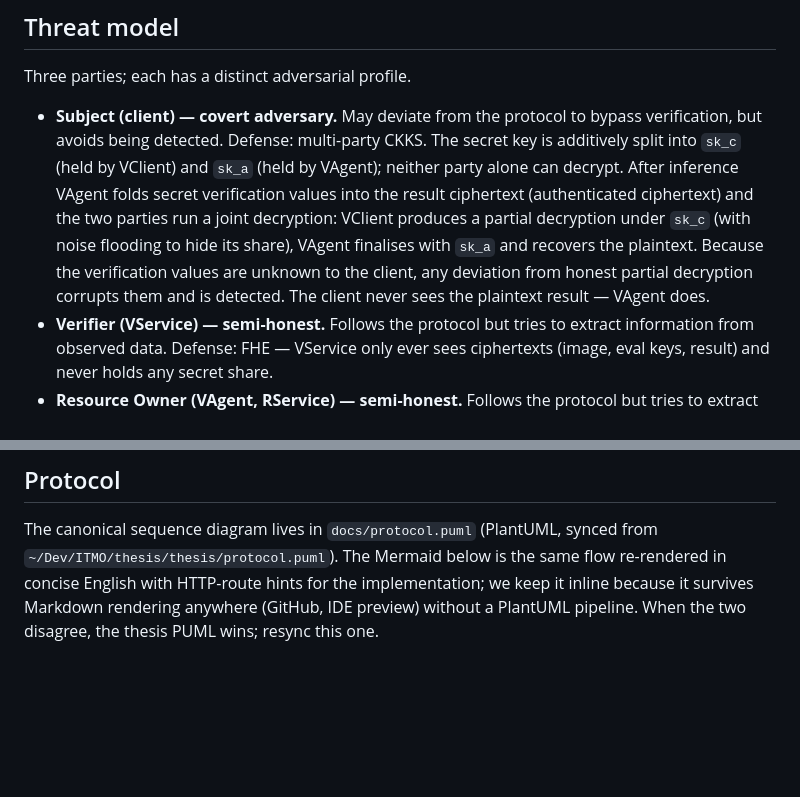
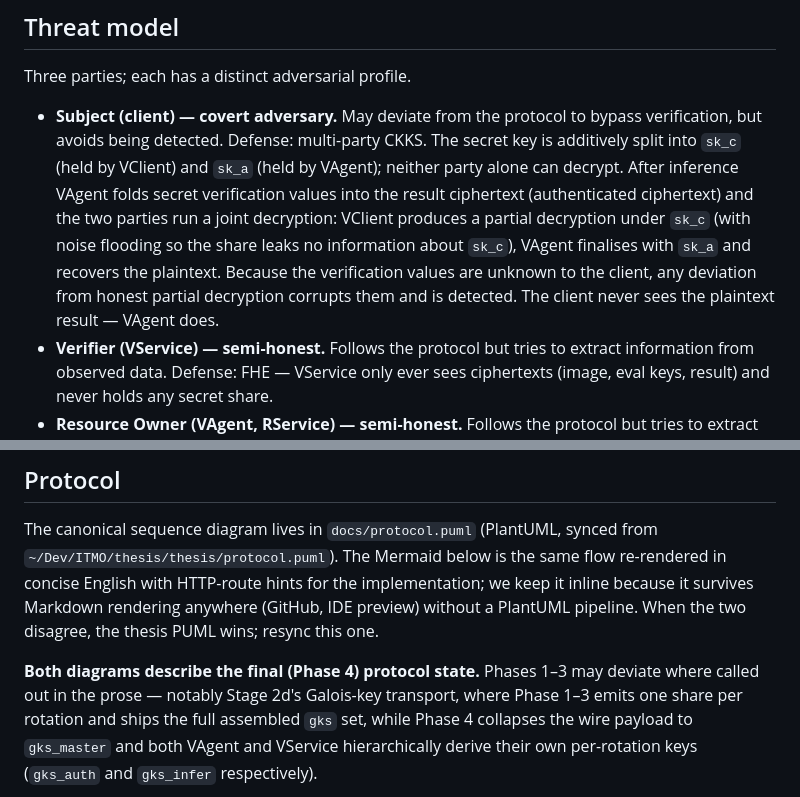
Before and after one commit to butvinm/ppiav, a Markdown page: docs/DESIGN.md, 2 parts joined by grey strips. Drawn GitHub-style; blank space fills up the shorter version.

````diff
--- a/docs/DESIGN.md
+++ b/docs/DESIGN.md
@@ -25,7 +25,7 @@ Reference repositories — read for understanding, do **not** copy code from the
 
 Three parties; each has a distinct adversarial profile.
 
-- **Subject (client) — covert adversary.** May deviate from the protocol to bypass verification, but avoids being detected. Defense: multi-party CKKS. The secret key is additively split into `sk_c` (held by VClient) and `sk_a` (held by VAgent); neither party alone can decrypt. After inference VAgent folds secret verification values into the result ciphertext (authenticated ciphertext) and the two parties run a joint decryption: VClient produces a partial decryption under `sk_c` (with noise flooding to hide its share), VAgent finalises with `sk_a` and recovers the plaintext. Because the verification values are unknown to the client, any deviation from honest partial decryption corrupts them and is detected. The client never sees the plaintext result — VAgent does.
+- **Subject (client) — covert adversary.** May deviate from the protocol to bypass verification, but avoids being detected. Defense: multi-party CKKS. The secret key is additively split into `sk_c` (held by VClient) and `sk_a` (held by VAgent); neither party alone can decrypt. After inference VAgent folds secret verification values into the result ciphertext (authenticated ciphertext) and the two parties run a joint decryption: VClient produces a partial decryption under `sk_c` (with noise flooding so the share leaks no information about `sk_c`), VAgent finalises with `sk_a` and recovers the plaintext. Because the verification values are unknown to the client, any deviation from honest partial decryption corrupts them and is detected. The client never sees the plaintext result — VAgent does.
 - **Verifier (VService) — semi-honest.** Follows the protocol but tries to extract information from observed data. Defense: FHE — VService only ever sees ciphertexts (image, eval keys, result) and never holds any secret share.
 - **Resource Owner (VAgent, RService) — semi-honest.** Follows the protocol but tries to extract information from observed data. Defense: VAgent observes only the decrypted result vector (model output, not the input image) plus the resulting verdict. The result vector itself does leak something beyond the binary verdict; that quantitative leakage analysis lives in the thesis, not here. RService receives the verdict; never receives personal data.
 
@@ -68,6 +68,8 @@ Implementation tech (Go HTTP services, browser SPA, WASM, Docker) is described p
 ## Protocol
 
 The canonical sequence diagram lives in `docs/protocol.puml` (PlantUML, synced from `~/Dev/ITMO/thesis/thesis/protocol.puml`). The Mermaid below is the same flow re-rendered in concise English with HTTP-route hints for the implementation; we keep it inline because it survives Markdown rendering anywhere (GitHub, IDE preview) without a PlantUML pipeline. When the two disagree, the thesis PUML wins; resync this one.
+
+**Both diagrams describe the final (Phase 4) protocol state.** Phases 1–3 may deviate where called out in the prose — notably Stage 2d's Galois-key transport, where Phase 1–3 emits one share per rotation and ships the full assembled `gks` set, while Phase 4 collapses the wire payload to `gks_master` and both VAgent and VService hierarchically derive their own per-rotation keys (`gks_auth` and `gks_infer` respectively).
 
 ```mermaid
 sequenceDiagram
````
Also changed, not shown: other parts of docs/DESIGN.md (+21 -22 lines).
